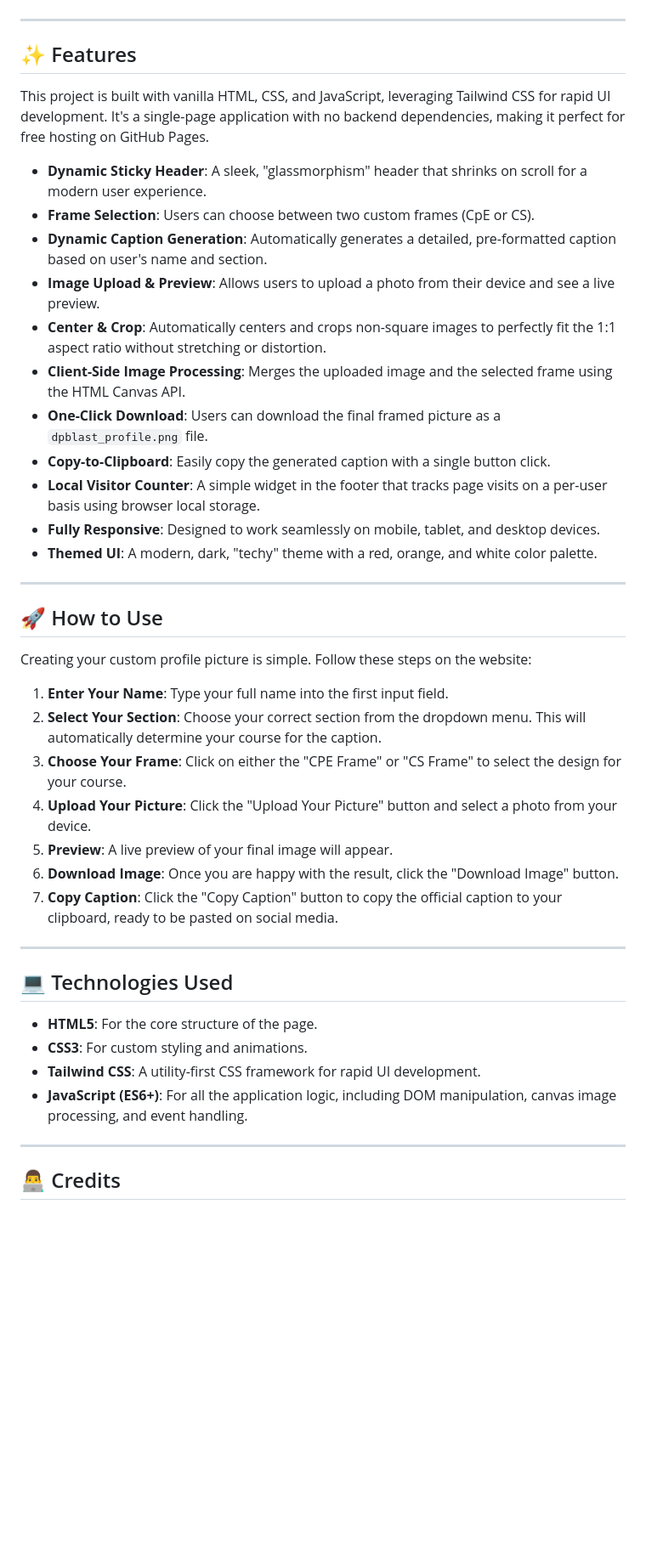
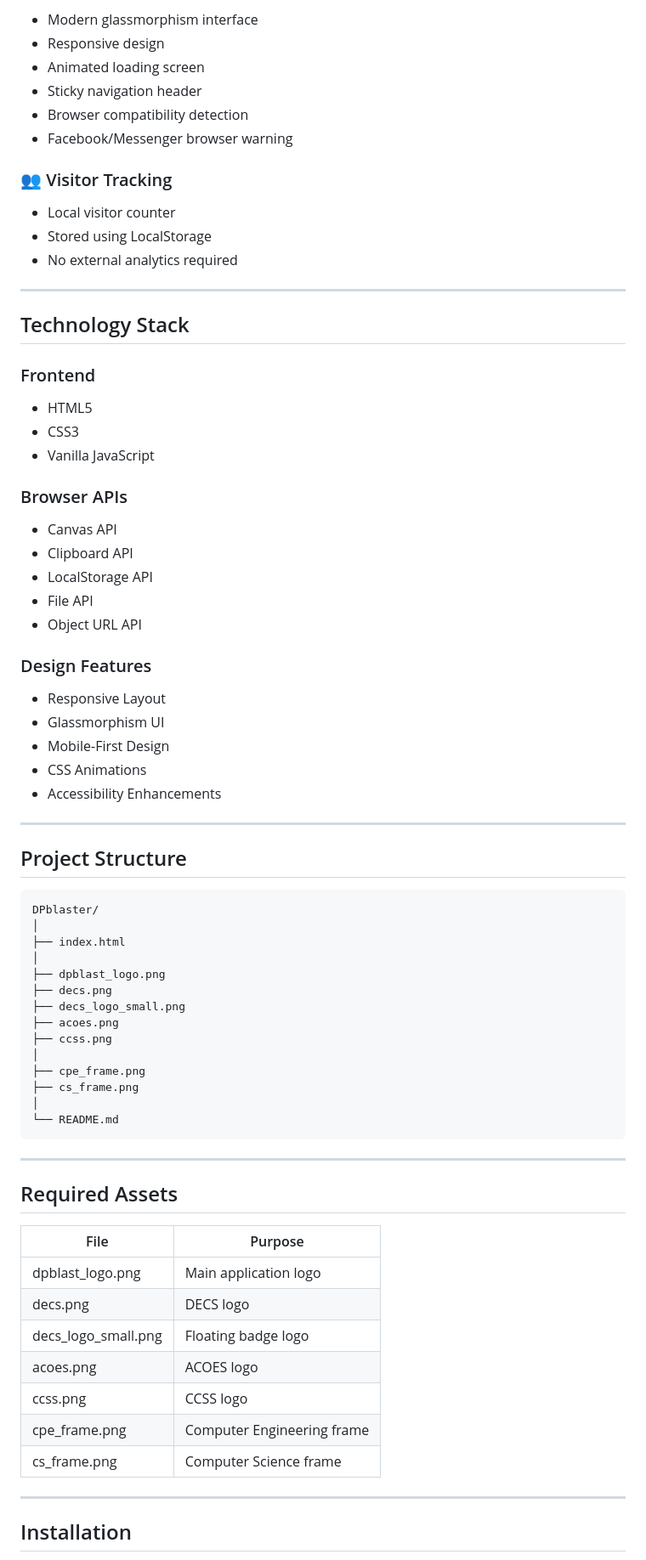
Before and after one commit to comsci-decs/DPblaster, a Markdown page: README.md, the part around one of its changes. Shown at 85% size. Rendered like a GitHub page; blank space fills up the shorter version.

Commit message:
Update README.md
Signed-off-by: CCSS - LCBA <ccss.decs@gmail.com>

````diff
--- a/README.md
+++ b/README.md
@@ -22,46 +72,78 @@
+- Modern glassmorphism interface
+- Responsive design
+- Animated loading screen
+- Sticky navigation header
+- Browser compatibility detection
+- Facebook/Messenger browser warning
+
+### 👥 Visitor Tracking
+
+- Local visitor counter
+- Stored using LocalStorage
+- No external analytics required
 
 ---
 
-## ✨ Features
+## Technology Stack
 
-This project is built with vanilla HTML, CSS, and JavaScript, leveraging Tailwind CSS for rapid UI development. It's a single-page application with no backend dependencies, making it perfect for free hosting on GitHub Pages.
+### Frontend
 
-- **Dynamic Sticky Header**: A sleek, "glassmorphism" header that shrinks on scroll for a modern user experience.
-- **Frame Selection**: Users can choose between two custom frames (CpE or CS).
-- **Dynamic Caption Generation**: Automatically generates a detailed, pre-formatted caption based on user's name and section.
-- **Image Upload & Preview**: Allows users to upload a photo from their device and see a live preview.
-- **Center & Crop**: Automatically centers and crops non-square images to perfectly fit the 1:1 aspect ratio without stretching or distortion.
-- **Client-Side Image Processing**: Merges the uploaded image and the selected frame using the HTML Canvas API.
-- **One-Click Download**: Users can download the final framed picture as a `dpblast_profile.png` file.
-- **Copy-to-Clipboard**: Easily copy the generated caption with a single button click.
-- **Local Visitor Counter**: A simple widget in the footer that tracks page visits on a per-user basis using browser local storage.
-- **Fully Responsive**: Designed to work seamlessly on mobile, tablet, and desktop devices.
-- **Themed UI**: A modern, dark, "techy" theme with a red, orange, and white color palette.
+- HTML5
+- CSS3
+- Vanilla JavaScript
+
+### Browser APIs
+
+- Canvas API
+- Clipboard API
+- LocalStorage API
+- File API
+- Object URL API
+
+### Design Features
+
+- Responsive Layout
+- Glassmorphism UI
+- Mobile-First Design
+- CSS Animations
+- Accessibility Enhancements
 
 ---
 
-## 🚀 How to Use
+## Project Structure
 
-Creating your custom profile picture is simple. Follow these steps on the website:
-
-1.  **Enter Your Name**: Type your full name into the first input field.
-2.  **Select Your Section**: Choose your correct section from the dropdown menu. This will automatically determine your course for the caption.
-3.  **Choose Your Frame**: Click on either the "CPE Frame" or "CS Frame" to select the design for your course.
-4.  **Upload Your Picture**: Click the "Upload Your Picture" button and select a photo from your device.
-5.  **Preview**: A live preview of your final image will appear.
-6.  **Download Image**: Once you are happy with the result, click the "Download Image" button.
-7.  **Copy Caption**: Click the "Copy Caption" button to copy the official caption to your clipboard, ready to be pasted on social media.
+```text
+DPblaster/
+│
+├── index.html
+│
+├── dpblast_logo.png
+├── decs.png
+├── decs_logo_small.png
+├── acoes.png
+├── ccss.png
+│
+├── cpe_frame.png
+├── cs_frame.png
+│
+└── README.md
+```
 
 ---
 
-## 💻 Technologies Used
+## Required Assets
 
--   **HTML5**: For the core structure of the page.
--   **CSS3**: For custom styling and animations.
--   **Tailwind CSS**: A utility-first CSS framework for rapid UI development.
--   **JavaScript (ES6+)**: For all the application logic, including DOM manipulation, canvas image processing, and event handling.
+| File | Purpose |
+|--------|----------|
+| dpblast_logo.png | Main application logo |
+| decs.png | DECS logo |
+| decs_logo_small.png | Floating badge logo |
+| acoes.png | ACOES logo |
+| ccss.png | CCSS logo |
+| cpe_frame.png | Computer Engineering frame |
+| cs_frame.png | Computer Science frame |
 
 ---
 
-## 👨‍💻 Credits
+## Installation
 
````
Also changed, not shown: other parts of README.md (+166 -23 lines).
